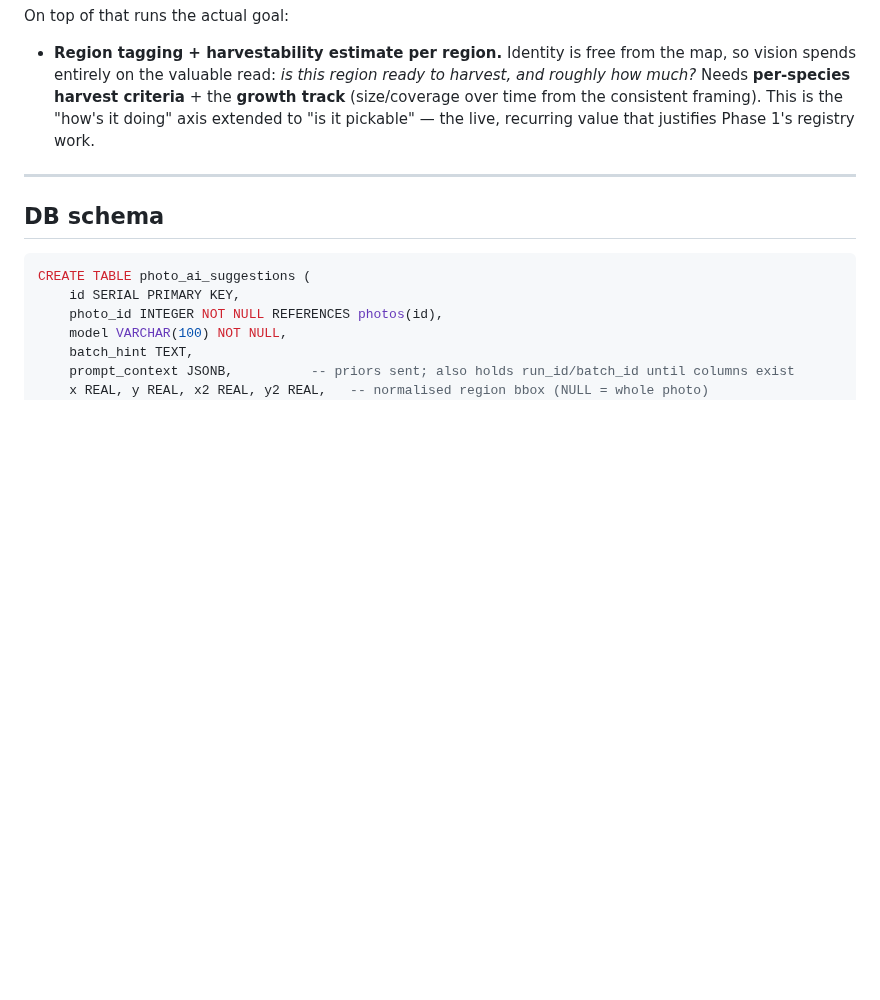
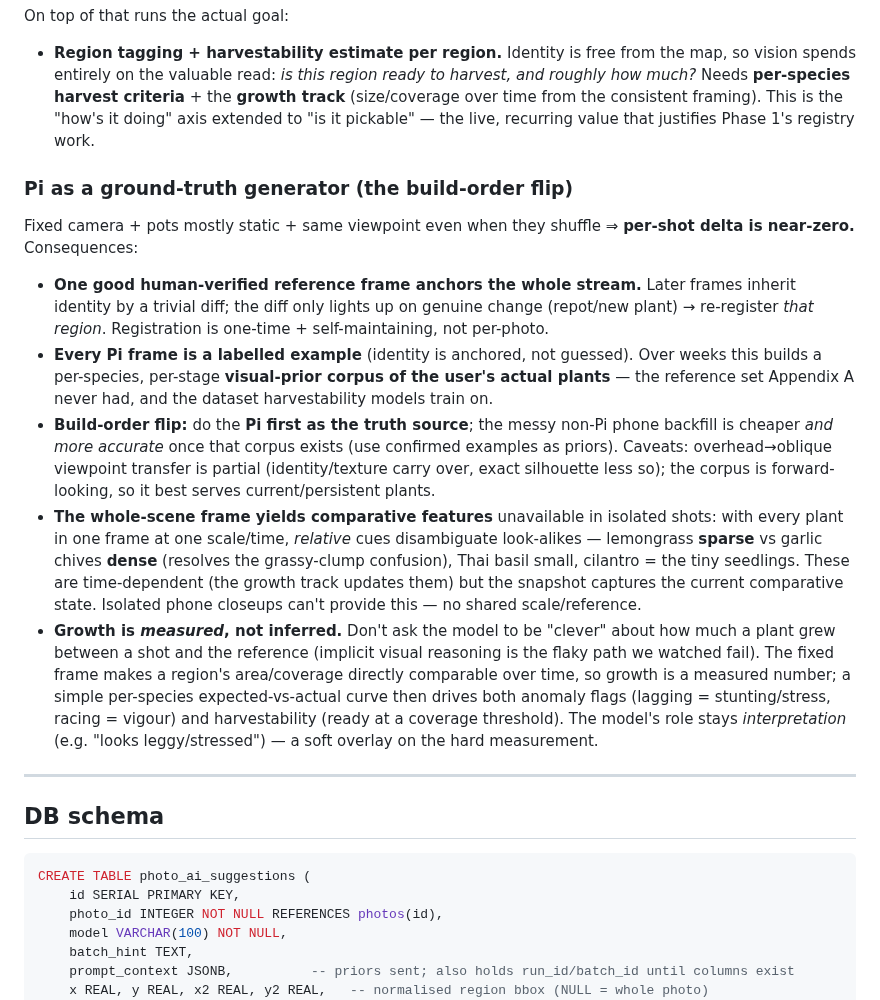
Before and after one commit to marcogallotta/plant-monitor, a Markdown page: docs/ai-tagging-design.md, the part around the change. GitHub-like rendering; blank space fills up the shorter version.

Commit message:
Phase 2: Pi as ground-truth generator, build-order flip, measured growth
- Near-zero per-shot delta: one good reference frame anchors the stream;
  diff self-maintains identity.
- Every anchored frame is a labelled example -> builds a per-species/stage
  visual-prior corpus of the user's actual plants (what Appendix A wasn't).
- Build-order flip: Pi-first as truth source; phone backfill cheaper/better
  once the corpus exists.
- Whole-scene frame gives comparative cues (lemongrass sparse vs garlic chives
  dense, etc.) isolated shots can't.
- Growth is measured from the fixed-frame track (coverage over time), not
  inferred by the model; per-species expected-vs-actual drives anomaly +
  harvestability.

```diff
--- a/docs/ai-tagging-design.md
+++ b/docs/ai-tagging-design.md
@@ -285,6 +285,36 @@ On top of that runs the actual goal:
   time from the consistent framing). This is the "how's it doing" axis extended to "is it
   pickable" — the live, recurring value that justifies Phase 1's registry work.
 
+### Pi as a ground-truth generator (the build-order flip)
+
+Fixed camera + pots mostly static + same viewpoint even when they shuffle ⇒ **per-shot delta
+is near-zero.** Consequences:
+
+- **One good human-verified reference frame anchors the whole stream.** Later frames inherit
+  identity by a trivial diff; the diff only lights up on genuine change (repot/new plant) →
+  re-register *that region*. Registration is one-time + self-maintaining, not per-photo.
+- **Every Pi frame is a labelled example** (identity is anchored, not guessed). Over weeks
+  this builds a per-species, per-stage **visual-prior corpus of the user's actual plants** —
+  the reference set Appendix A never had, and the dataset harvestability models train on.
+- **Build-order flip:** do the **Pi first as the truth source**; the messy non-Pi phone
+  backfill is cheaper *and more accurate* once that corpus exists (use confirmed examples as
+  priors). Caveats: overhead→oblique viewpoint transfer is partial (identity/texture carry
+  over, exact silhouette less so); the corpus is forward-looking, so it best serves
+  current/persistent plants.
+- **The whole-scene frame yields comparative features** unavailable in isolated shots: with
+  every plant in one frame at one scale/time, *relative* cues disambiguate look-alikes —
+  lemongrass **sparse** vs garlic chives **dense** (resolves the grassy-clump confusion), Thai
+  basil small, cilantro = the tiny seedlings. These are time-dependent (the growth track
+  updates them) but the snapshot captures the current comparative state. Isolated phone
+  closeups can't provide this — no shared scale/reference.
+- **Growth is *measured*, not inferred.** Don't ask the model to be "clever" about how much a
+  plant grew between a shot and the reference (implicit visual reasoning is the flaky path we
+  watched fail). The fixed frame makes a region's area/coverage directly comparable over time,
+  so growth is a measured number; a simple per-species expected-vs-actual curve then drives
+  both anomaly flags (lagging = stunting/stress, racing = vigour) and harvestability (ready at
+  a coverage threshold). The model's role stays *interpretation* (e.g. "looks leggy/stressed")
+  — a soft overlay on the hard measurement.
+
 ---
 
 ## DB schema
```
